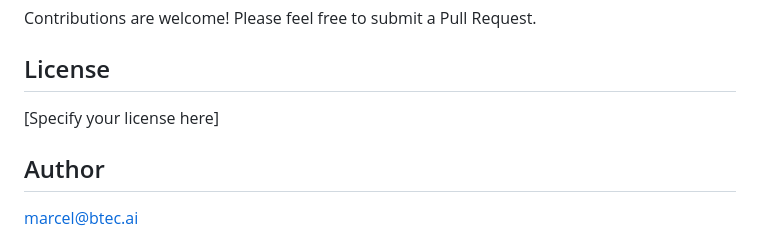
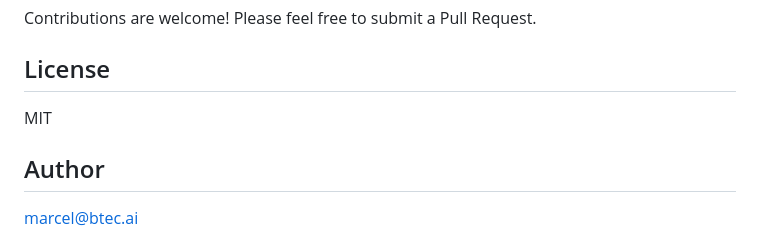
Before and after one commit to marcelbtec/agentsimple, a Markdown page: README.md, the part around the change. Drawn GitHub-style.

Commit message:
add license

```diff
--- a/README.md
+++ b/README.md
@@ -93,7 +93,7 @@ Contributions are welcome! Please feel free to submit a Pull Request.
 
 ## License
 
-[Specify your license here]
+MIT
 
 ## Author
 
```
